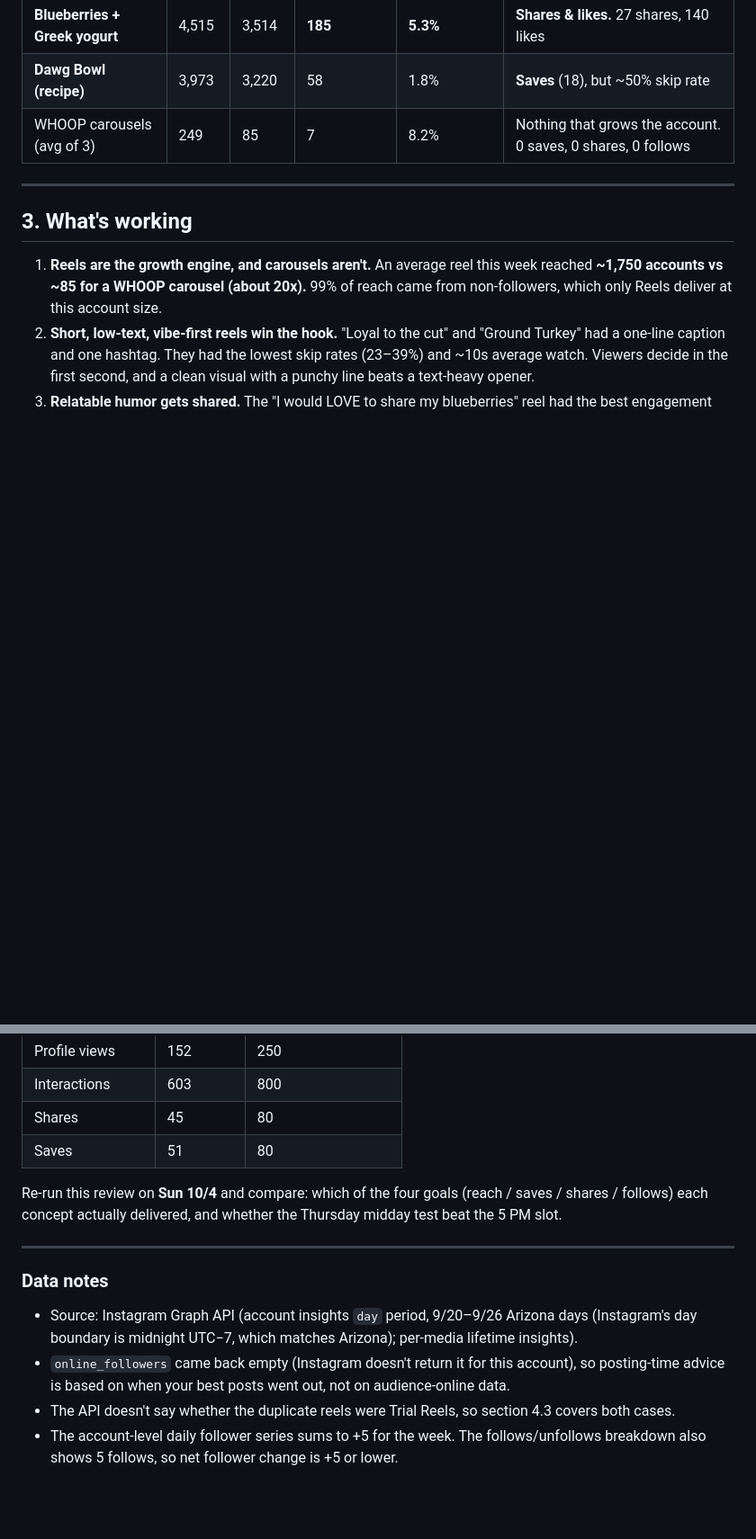
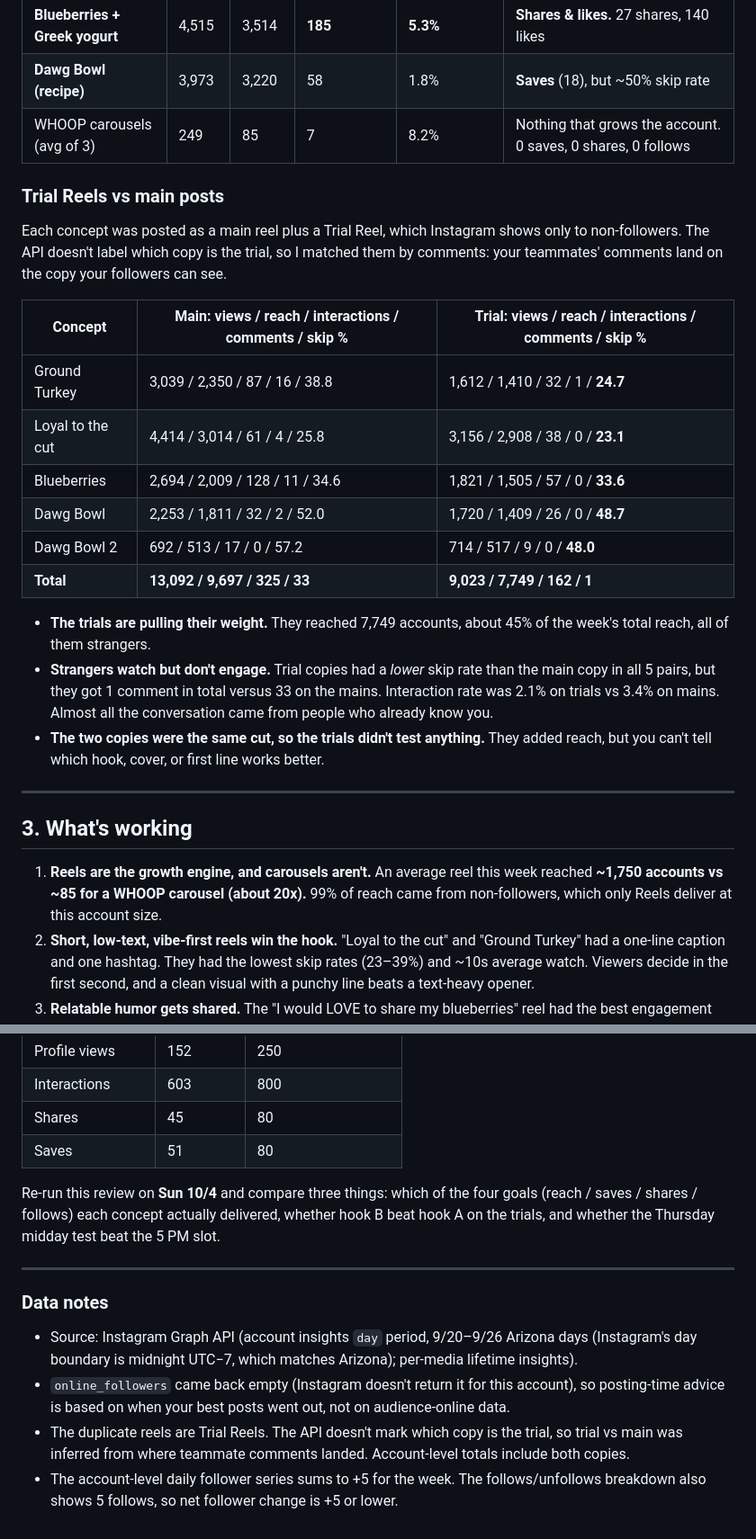
Before and after one commit to trevorwerner12/IG-Assets, a Markdown page: analytics/2026-09-27-weekly-review.md, 2 parts joined by grey strips. Shown at 90% size. GitHub-like rendering; blank space fills up the shorter version.

```diff
--- a/analytics/2026-09-27-weekly-review.md
+++ b/analytics/2026-09-27-weekly-review.md
@@ -65,6 +65,23 @@ Avg watch in seconds. Skip rate = % of viewers who scrolled away in the first ~3
 | **Dawg Bowl (recipe)** | 3,973 | 3,220 | 58 | 1.8% | **Saves** (18), but ~50% skip rate |
 | WHOOP carousels (avg of 3) | 249 | 85 | 7 | 8.2% | Nothing that grows the account. 0 saves, 0 shares, 0 follows |
 
+### Trial Reels vs main posts
+
+Each concept was posted as a main reel plus a Trial Reel, which Instagram shows only to non-followers. The API doesn't label which copy is the trial, so I matched them by comments: your teammates' comments land on the copy your followers can see.
+
+| Concept | Main: views / reach / interactions / comments / skip % | Trial: views / reach / interactions / comments / skip % |
+|---|---|---|
+| Ground Turkey | 3,039 / 2,350 / 87 / 16 / 38.8 | 1,612 / 1,410 / 32 / 1 / **24.7** |
+| Loyal to the cut | 4,414 / 3,014 / 61 / 4 / 25.8 | 3,156 / 2,908 / 38 / 0 / **23.1** |
+| Blueberries | 2,694 / 2,009 / 128 / 11 / 34.6 | 1,821 / 1,505 / 57 / 0 / **33.6** |
+| Dawg Bowl | 2,253 / 1,811 / 32 / 2 / 52.0 | 1,720 / 1,409 / 26 / 0 / **48.7** |
+| Dawg Bowl 2 | 692 / 513 / 17 / 0 / 57.2 | 714 / 517 / 9 / 0 / **48.0** |
+| **Total** | **13,092 / 9,697 / 325 / 33** | **9,023 / 7,749 / 162 / 1** |
+
+- **The trials are pulling their weight.** They reached 7,749 accounts, about 45% of the week's total reach, all of them strangers.
+- **Strangers watch but don't engage.** Trial copies had a *lower* skip rate than the main copy in all 5 pairs, but they got 1 comment in total versus 33 on the mains. Interaction rate was 2.1% on trials vs 3.4% on mains. Almost all the conversation came from people who already know you.
+- **The two copies were the same cut, so the trials didn't test anything.** They added reach, but you can't tell which hook, cover, or first line works better.
+
 ---
 
 ## 3. What's working
@@ -124,12 +153,12 @@ Avg watch in seconds. Skip rate = % of viewers who scrolled away in the first ~3
 | Shares | 45 | 80 |
 | Saves | 51 | 80 |
 
-Re-run this review on **Sun 10/4** and compare: which of the four goals (reach / saves / shares / follows) each concept actually delivered, and whether the Thursday midday test beat the 5 PM slot.
+Re-run this review on **Sun 10/4** and compare three things: which of the four goals (reach / saves / shares / follows) each concept actually delivered, whether hook B beat hook A on the trials, and whether the Thursday midday test beat the 5 PM slot.
 
 ---
 
 ### Data notes
 - Source: Instagram Graph API (account insights `day` period, 9/20–9/26 Arizona days (Instagram's day boundary is midnight UTC−7, which matches Arizona); per-media lifetime insights).
 - `online_followers` came back empty (Instagram doesn't return it for this account), so posting-time advice is based on when your best posts went out, not on audience-online data.
-- The API doesn't say whether the duplicate reels were Trial Reels, so section 4.3 covers both cases.
+- The duplicate reels are Trial Reels. The API doesn't mark which copy is the trial, so trial vs main was inferred from where teammate comments landed. Account-level totals include both copies.
 - The account-level daily follower series sums to +5 for the week. The follows/unfollows breakdown also shows 5 follows, so net follower change is +5 or lower.
```
Also changed, not shown: other parts of analytics/2026-09-27-weekly-review.md (+14 -2 lines).
